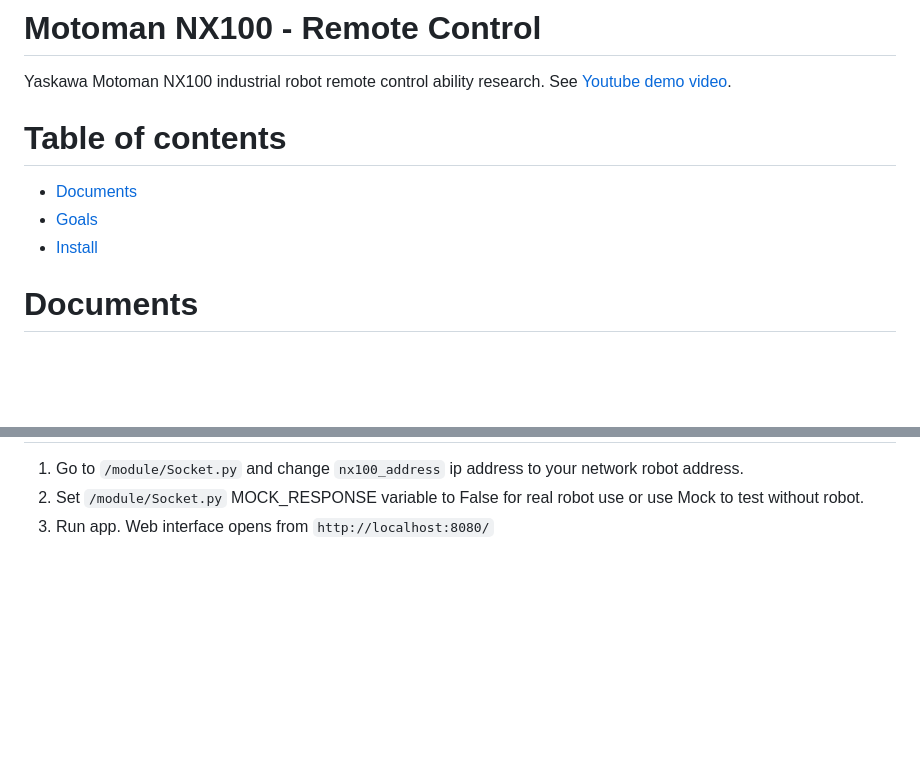
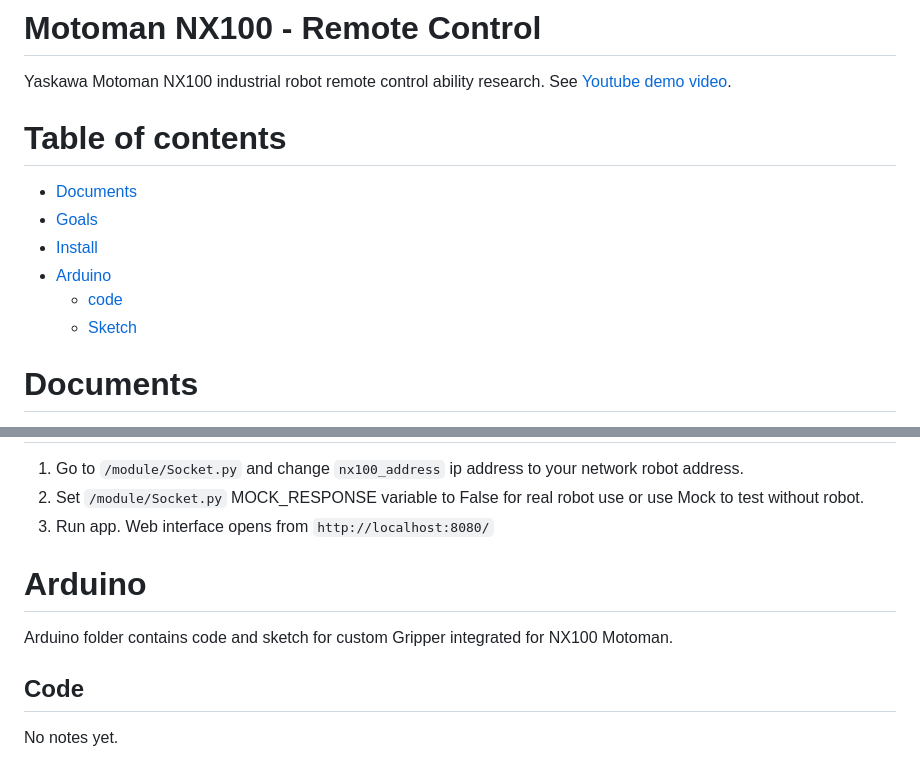
Before and after one commit to norkator/nx100-remote-control, a Markdown page: README.md, 2 parts joined by grey strips. GitHub-like rendering; blank space fills up the shorter version.

```diff
--- a/README.md
+++ b/README.md
@@ -11,6 +11,10 @@ Table of contents
 * [Documents](#documents)
 * [Goals](#goals)
 * [Install](#install)
+* [Arduino](#arduino)
+    * [code](#code)
+    * [Sketch](#sketch)
+
 
 
 
@@ -37,3 +41,17 @@ Install
 1. Go to `/module/Socket.py` and change `nx100_address` ip address to your network robot address.
 2. Set `/module/Socket.py` MOCK_RESPONSE variable to False for real robot use or use Mock to test without robot.
 3. Run app. Web interface opens from `http://localhost:8080/`
+
+
+
+Arduino
+============
+Arduino folder contains code and sketch for custom Gripper integrated for NX100 Motoman.
+
+
+Code
+-------
+No notes yet.
+
+
+
```
Also changed, not shown: other parts of README.md (+9 -0 lines), arduino/GripperSketch_bb.png (added), 1 other file.
